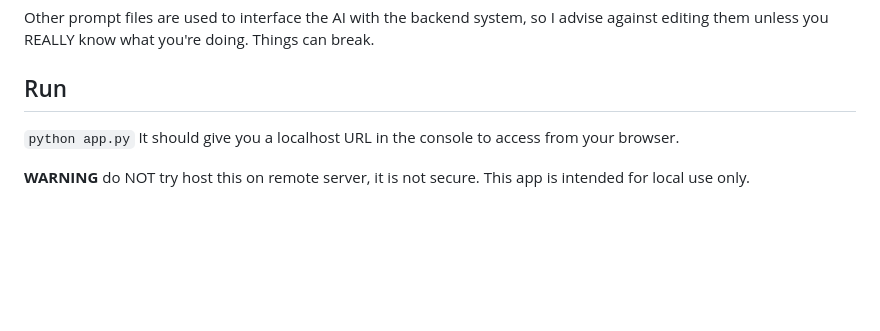
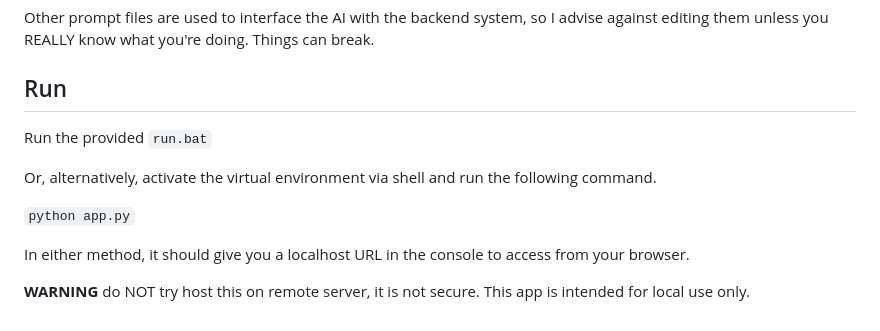
Before and after one commit to big-nuggz/mika_gpt, a Markdown page: readme.md, the part around the change. Rendered like a GitHub page; blank space fills up the shorter version.

Commit message:
updated readme with new run instruction

```diff
--- a/readme.md
+++ b/readme.md
@@ -53,7 +53,12 @@ Inside `./static_prompts`, you can edit the system prompt to change the behavior
 Other prompt files are used to interface the AI with the backend system, so I advise against editing them unless you REALLY know what you're doing. Things can break.
 
 ## Run
+Run the provided `run.bat`
+
+Or, alternatively, activate the virtual environment via shell and run the following command.
+
 `python app.py`
-It should give you a localhost URL in the console to access from your browser.
+
+In either method, it should give you a localhost URL in the console to access from your browser.
 
 **WARNING** do NOT try host this on remote server, it is not secure. This app is intended for local use only.
```
